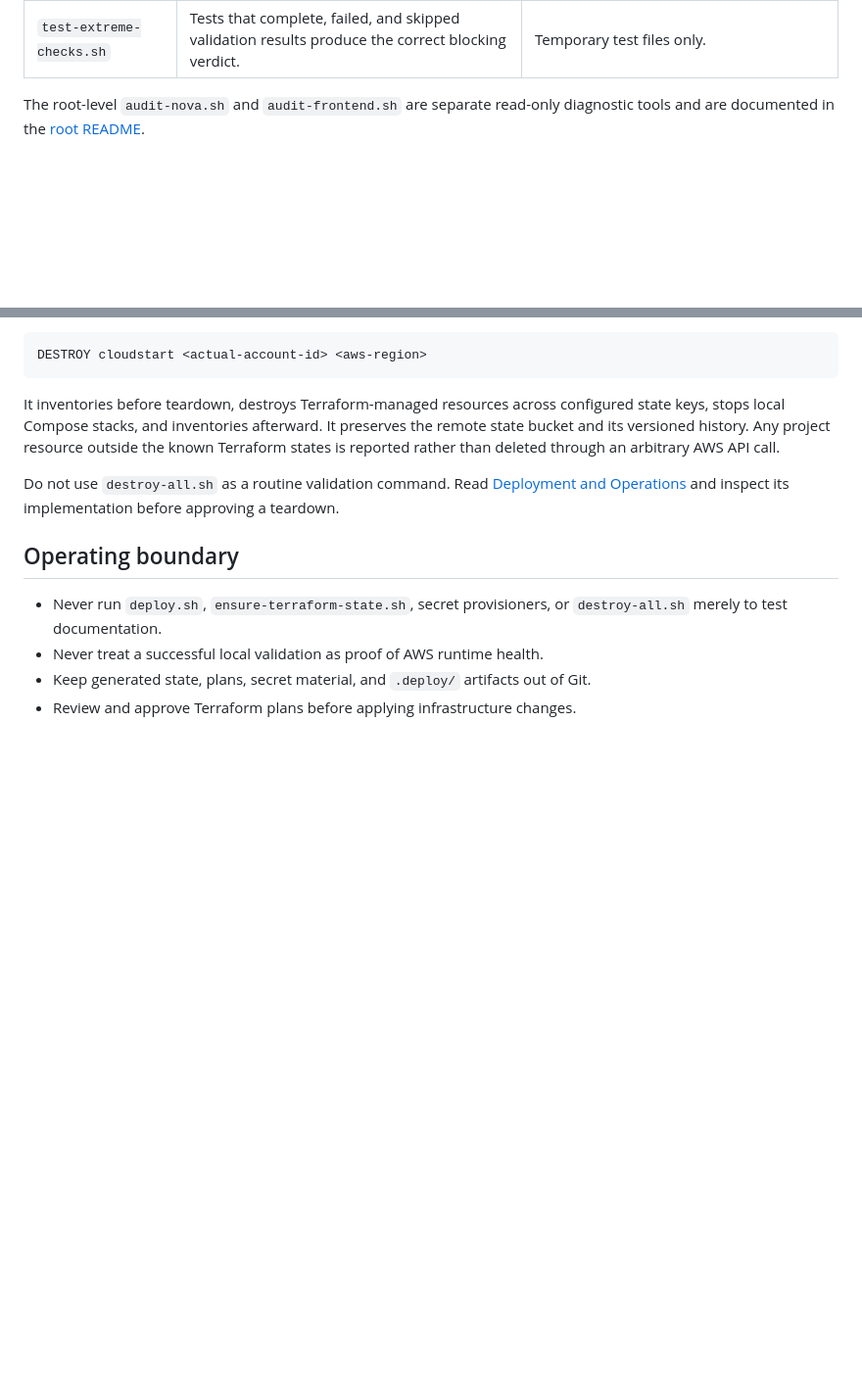
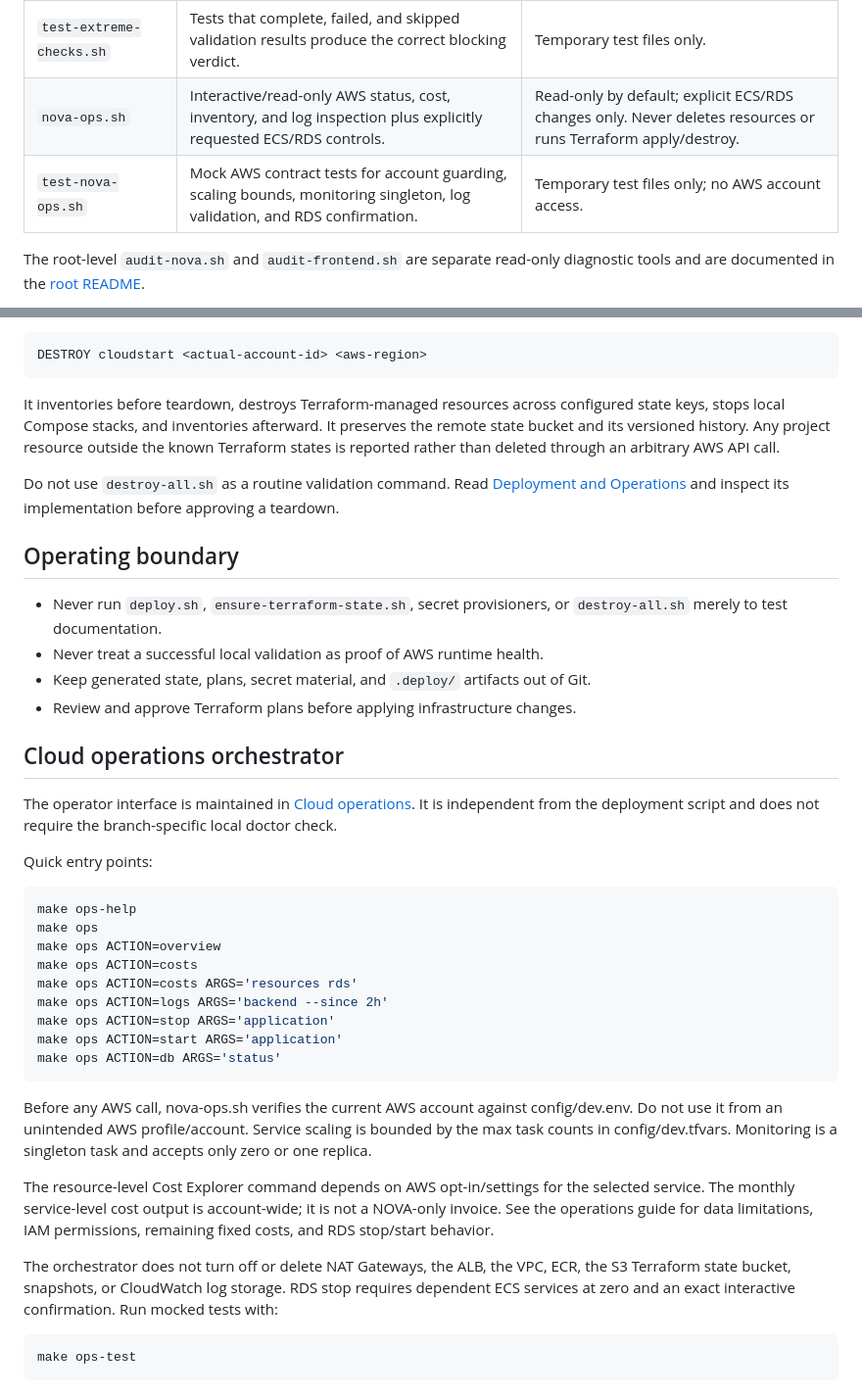
Before and after one commit to joao-henrike/NOVA, a Markdown page: scripts/README.md, 2 parts joined by grey strips. Shown at 98% size. Rendered like a GitHub page; blank space fills up the shorter version.

Commit message:
docs(ops): document orchestrator scripts and safety boundaries

```diff
--- a/scripts/README.md
+++ b/scripts/README.md
@@ -23,6 +23,8 @@ This folder contains local setup, validation, deployment, state-bootstrap, secre
 | `run-gitleaks.sh` | Downloads a pinned Gitleaks binary with checksum verification and scans the Git repository. | Local/CI temporary files; no AWS operations. |
 | `extreme-checks.sh` | Shared GitHub Actions helper for recording independent validation results and skipped checks. | CI evidence files only; it does not provision AWS. |
 | `test-extreme-checks.sh` | Tests that complete, failed, and skipped validation results produce the correct blocking verdict. | Temporary test files only. |
+| `nova-ops.sh` | Interactive/read-only AWS status, cost, inventory, and log inspection plus explicitly requested ECS/RDS controls. | Read-only by default; explicit ECS/RDS changes only. Never deletes resources or runs Terraform apply/destroy. |
+| `test-nova-ops.sh` | Mock AWS contract tests for account guarding, scaling bounds, monitoring singleton, log validation, and RDS confirmation. | Temporary test files only; no AWS account access. |
 
 The root-level `audit-nova.sh` and `audit-frontend.sh` are separate read-only diagnostic tools and are documented in the [root README](../README.md).
 
@@ -79,3 +81,32 @@ Do not use `destroy-all.sh` as a routine validation command. Read [Deployment an
 - Never treat a successful local validation as proof of AWS runtime health.
 - Keep generated state, plans, secret material, and `.deploy/` artifacts out of Git.
 - Review and approve Terraform plans before applying infrastructure changes.
+
+
+## Cloud operations orchestrator
+
+The operator interface is maintained in [Cloud operations](../docs/operations.md). It is independent from the deployment script and does not require the branch-specific local doctor check.
+
+Quick entry points:
+
+~~~bash
+make ops-help
+make ops
+make ops ACTION=overview
+make ops ACTION=costs
+make ops ACTION=costs ARGS='resources rds'
+make ops ACTION=logs ARGS='backend --since 2h'
+make ops ACTION=stop ARGS='application'
+make ops ACTION=start ARGS='application'
+make ops ACTION=db ARGS='status'
+~~~
+
+Before any AWS call, nova-ops.sh verifies the current AWS account against config/dev.env. Do not use it from an unintended AWS profile/account. Service scaling is bounded by the max task counts in config/dev.tfvars. Monitoring is a singleton task and accepts only zero or one replica.
+
+The resource-level Cost Explorer command depends on AWS opt-in/settings for the selected service. The monthly service-level cost output is account-wide; it is not a NOVA-only invoice. See the operations guide for data limitations, IAM permissions, remaining fixed costs, and RDS stop/start behavior.
+
+The orchestrator does not turn off or delete NAT Gateways, the ALB, the VPC, ECR, the S3 Terraform state bucket, snapshots, or CloudWatch log storage. RDS stop requires dependent ECS services at zero and an exact interactive confirmation. Run mocked tests with:
+
+~~~bash
+make ops-test
+~~~
```
